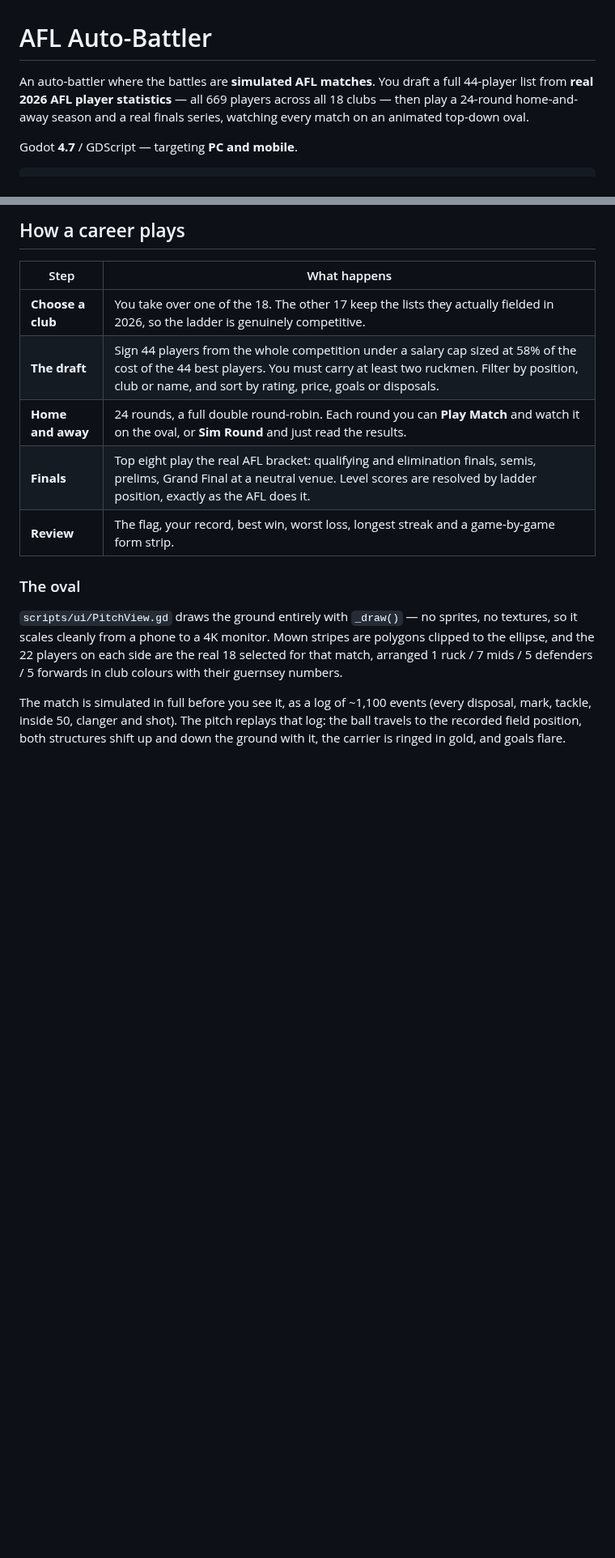
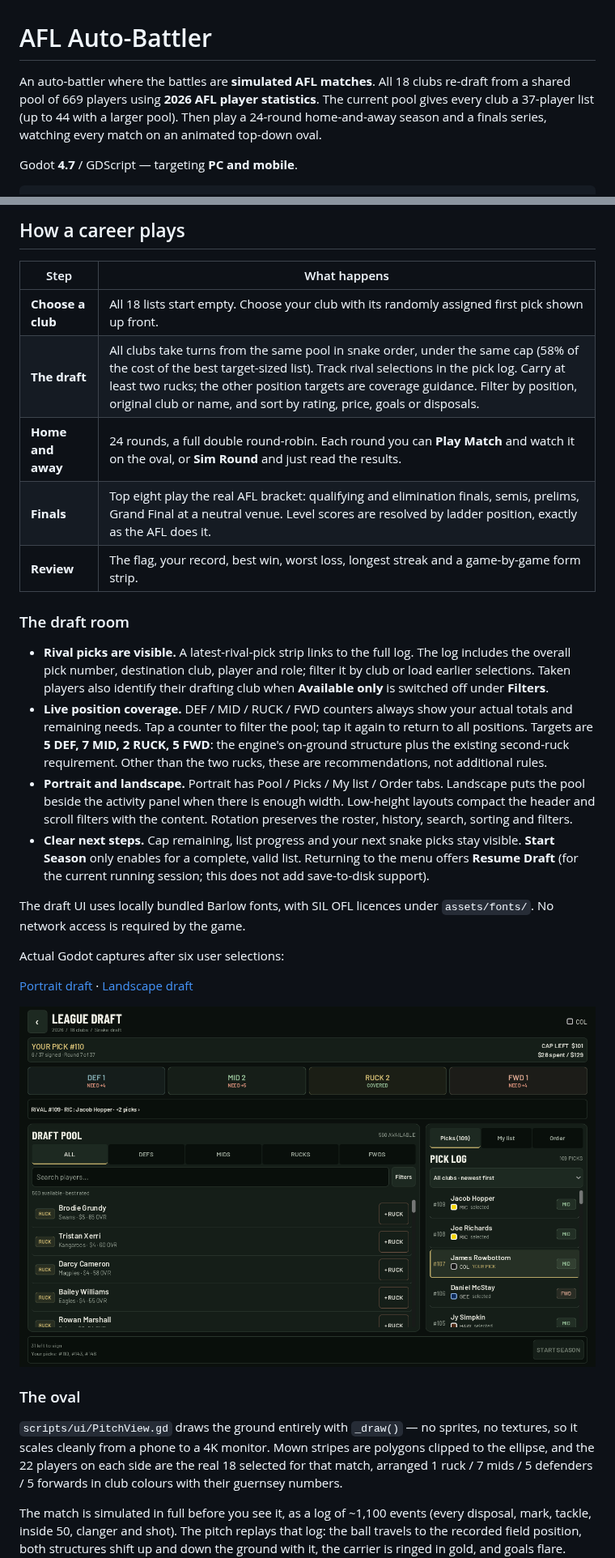
Before and after one commit to gabebartolo-spec/Afl-auto-battler, a Markdown page: README.md, 2 parts joined by grey strips. Shown at 81% size. Drawn GitHub-style; pictures changed too: docs/draft-landscape.png (added); blank space fills up the shorter version.

Commit message:
Rebuild draft UI with rival picks and responsive layouts
Co-authored-by: arena-agent <297053741+arena-agent@users.noreply.github.com>

```diff
--- a/README.md
+++ b/README.md
@@ -1,9 +1,10 @@
 # AFL Auto-Battler
 
-An auto-battler where the battles are **simulated AFL matches**. You draft a full
-44-player list from **real 2026 AFL player statistics** — all 669 players across
-all 18 clubs — then play a 24-round home-and-away season and a real finals
-series, watching every match on an animated top-down oval.
+An auto-battler where the battles are **simulated AFL matches**. All 18 clubs
+re-draft from a shared pool of 669 players using **2026 AFL player statistics**.
+The current pool gives every club a 37-player list (up to 44 with a larger
+pool). Then play a 24-round home-and-away season and a finals series, watching
+every match on an animated top-down oval.
 
 Godot **4.7** / GDScript — targeting **PC and mobile**.
 
@@ -39,11 +40,40 @@ translations, pick *Keep File* again in the Import dock.
 
 | Step | What happens |
 |---|---|
-| **Choose a club** | You take over one of the 18. The other 17 keep the lists they actually fielded in 2026, so the ladder is genuinely competitive. |
-| **The draft** | Sign 44 players from the whole competition under a salary cap sized at 58% of the cost of the 44 best players. You must carry at least two ruckmen. Filter by position, club or name, and sort by rating, price, goals or disposals. |
+| **Choose a club** | All 18 lists start empty. Choose your club with its randomly assigned first pick shown up front. |
+| **The draft** | All clubs take turns from the same pool in snake order, under the same cap (58% of the cost of the best target-sized list). Track rival selections in the pick log. Carry at least two rucks; the other position targets are coverage guidance. Filter by position, original club or name, and sort by rating, price, goals or disposals. |
 | **Home and away** | 24 rounds, a full double round-robin. Each round you can **Play Match** and watch it on the oval, or **Sim Round** and just read the results. |
 | **Finals** | Top eight play the real AFL bracket: qualifying and elimination finals, semis, prelims, Grand Final at a neutral venue. Level scores are resolved by ladder position, exactly as the AFL does it. |
 | **Review** | The flag, your record, best win, worst loss, longest streak and a game-by-game form strip. |
+
+### The draft room
+
+- **Rival picks are visible.** A latest-rival-pick strip links to the full log.
+  The log includes the overall pick number, destination club, player and role;
+  filter it by club or load earlier selections. Taken players also identify
+  their drafting club when **Available only** is switched off under **Filters**.
+- **Live position coverage.** DEF / MID / RUCK / FWD counters always show your
+  actual totals and remaining needs. Tap a counter to filter the pool; tap it
+  again to return to all positions. Targets are **5 DEF, 7 MID, 2 RUCK, 5 FWD**:
+  the engine's on-ground structure plus the existing second-ruck requirement.
+  Other than the two rucks, these are recommendations, not additional rules.
+- **Portrait and landscape.** Portrait has Pool / Picks / My list / Order tabs.
+  Landscape puts the pool beside the activity panel when there is enough width.
+  Low-height layouts compact the header and scroll filters with the content.
+  Rotation preserves the roster, history, search, sorting and filters.
+- **Clear next steps.** Cap remaining, list progress and your next snake picks
+  stay visible. **Start Season** only enables for a complete, valid list.
+  Returning to the menu offers **Resume Draft** (for the current running session;
+  this does not add save-to-disk support).
+
+The draft UI uses locally bundled Barlow fonts, with SIL OFL licences under
+`assets/fonts/`. No network access is required by the game.
+
+Actual Godot captures after six user selections:
+
+[Portrait draft](docs/draft-portrait.png) · [Landscape draft](docs/draft-landscape.png)
+
+![Draft pool, live position counts, and rival pick log](docs/draft-landscape.png)
 
 ### The oval
 
```
Also changed, not shown: other parts of README.md (+12 -10 lines), docs/DESIGN.md (+39 -16 lines), docs/draft-portrait.png (added), 16 other files.
